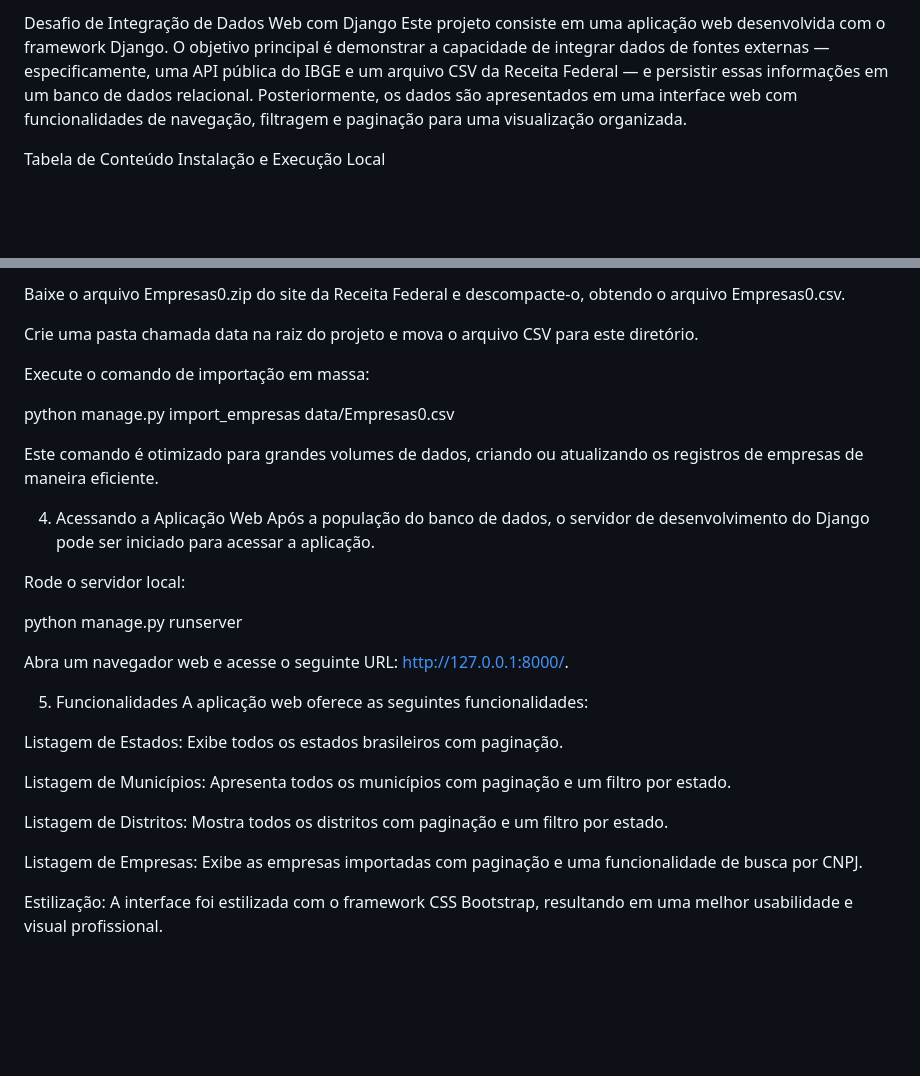
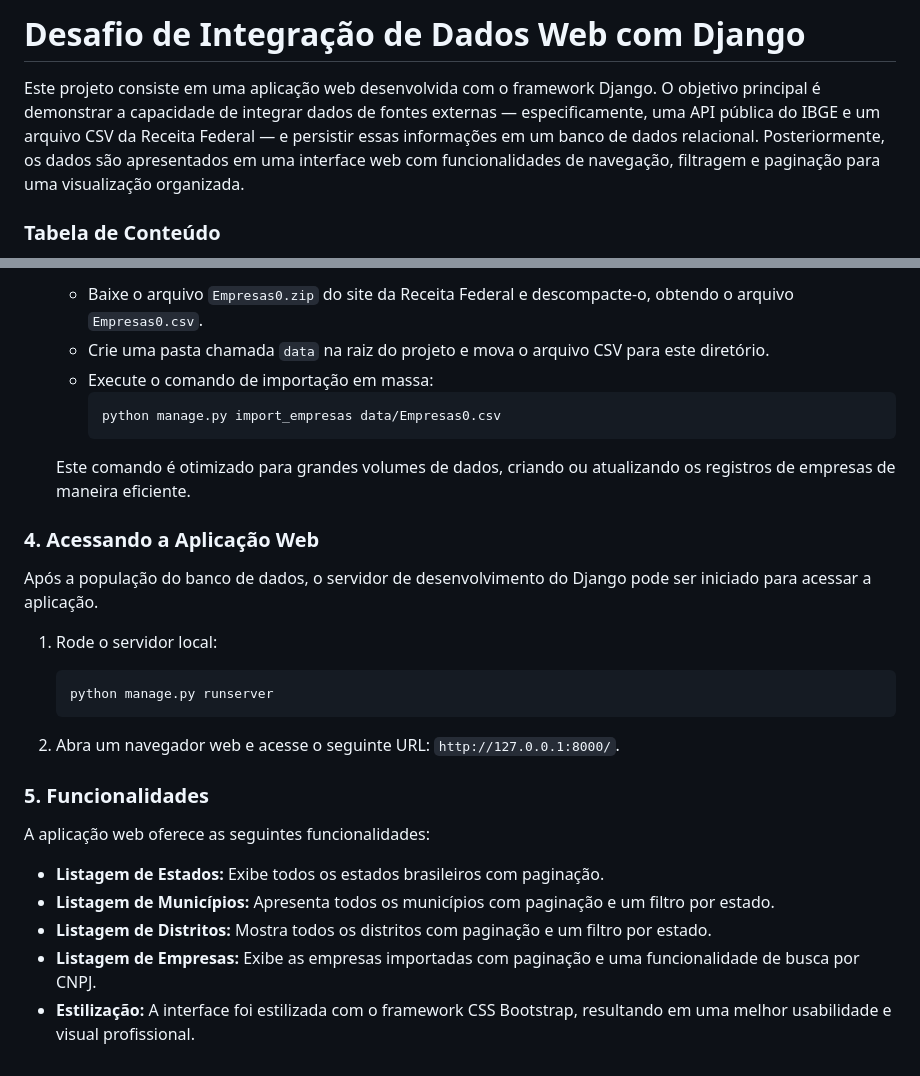
Before and after one commit to Samueljonas/Desafio-API-CSV, a Markdown page: README.md, 2 parts joined by grey strips. Rendered like a GitHub page; blank space fills up the shorter version.

````diff
--- a/README.md
+++ b/README.md
@@ -1,6 +1,7 @@
-Desafio de Integração de Dados Web com Django
+
+# Desafio de Integração de Dados Web com Django
+
 Este projeto consiste em uma aplicação web desenvolvida com o framework Django. O objetivo principal é demonstrar a capacidade de integrar dados de fontes externas — especificamente, uma API pública do IBGE e um arquivo CSV da Receita Federal — e persistir essas informações em um banco de dados relacional. Posteriormente, os dados são apresentados em uma interface web com funcionalidades de navegação, filtragem e paginação para uma visualização organizada.
 
-Tabela de Conteúdo
-Instalação e Execução Local
+### Tabela de Conteúdo
 
@@ -83,32 +104,31 @@ Importação de dados do arquivo CSV (Receita Federal):
 
-Baixe o arquivo Empresas0.zip do site da Receita Federal e descompacte-o, obtendo o arquivo Empresas0.csv.
+      * Baixe o arquivo `Empresas0.zip` do site da Receita Federal e descompacte-o, obtendo o arquivo `Empresas0.csv`.
+      * Crie uma pasta chamada `data` na raiz do projeto e mova o arquivo CSV para este diretório.
+      * Execute o comando de importação em massa:
+        ```
+        python manage.py import_empresas data/Empresas0.csv
+        ```
 
-Crie uma pasta chamada data na raiz do projeto e mova o arquivo CSV para este diretório.
+    Este comando é otimizado para grandes volumes de dados, criando ou atualizando os registros de empresas de maneira eficiente.
 
-Execute o comando de importação em massa:
+### 4\. Acessando a Aplicação Web
 
-python manage.py import_empresas data/Empresas0.csv
-
-Este comando é otimizado para grandes volumes de dados, criando ou atualizando os registros de empresas de maneira eficiente.
-
-4. Acessando a Aplicação Web
 Após a população do banco de dados, o servidor de desenvolvimento do Django pode ser iniciado para acessar a aplicação.
 
-Rode o servidor local:
+1.  Rode o servidor local:
 
-python manage.py runserver
+    ```
+    python manage.py runserver
+    ```
 
-Abra um navegador web e acesse o seguinte URL: http://127.0.0.1:8000/.
+2.  Abra um navegador web e acesse o seguinte URL: `http://127.0.0.1:8000/`.
 
-5. Funcionalidades
+### 5\. Funcionalidades
+
 A aplicação web oferece as seguintes funcionalidades:
 
-Listagem de Estados: Exibe todos os estados brasileiros com paginação.
-
-Listagem de Municípios: Apresenta todos os municípios com paginação e um filtro por estado.
-
-Listagem de Distritos: Mostra todos os distritos com paginação e um filtro por estado.
-
-Listagem de Empresas: Exibe as empresas importadas com paginação e uma funcionalidade de busca por CNPJ.
-
-Estilização: A interface foi estilizada com o framework CSS Bootstrap, resultando em uma melhor usabilidade e visual profissional.
+  * **Listagem de Estados:** Exibe todos os estados brasileiros com paginação.
+  * **Listagem de Municípios:** Apresenta todos os municípios com paginação e um filtro por estado.
+  * **Listagem de Distritos:** Mostra todos os distritos com paginação e um filtro por estado.
+  * **Listagem de Empresas:** Exibe as empresas importadas com paginação e uma funcionalidade de busca por CNPJ.
+  * **Estilização:** A interface foi estilizada com o framework CSS Bootstrap, resultando em uma melhor usabilidade e visual profissional.
````
Also changed, not shown: other parts of README.md (+68 -48 lines).
